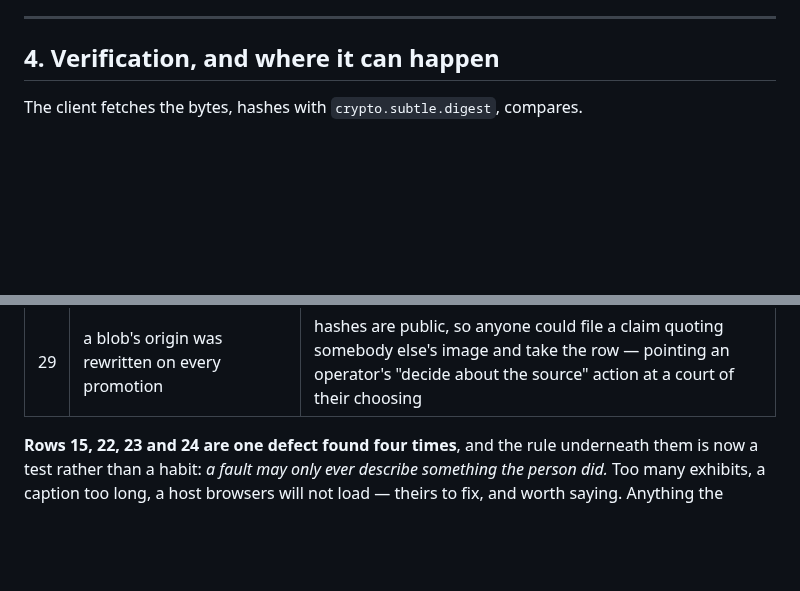
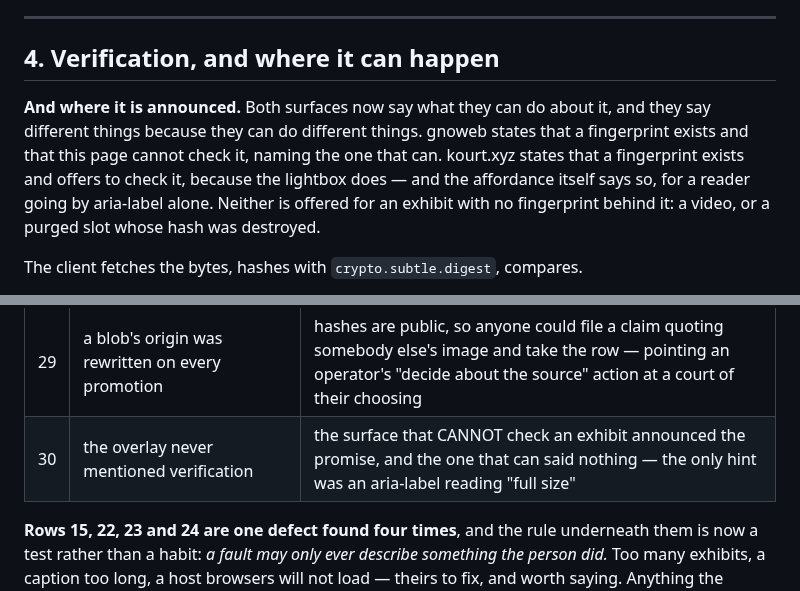
Before and after one commit to jaekwon/cryptocourt, a Markdown page: docs/CLAIM_MEDIA.md, 2 parts joined by grey strips. Rendered like a GitHub page; blank space fills up the shorter version.

Commit message:
docs(media): row 30, and §4 says where verification is announced
The section described where verification can happen and never where a reader is
told it can. Both surfaces now say what they can do about a fingerprint, and
they say different things because they can do different things.

```diff
--- a/docs/CLAIM_MEDIA.md
+++ b/docs/CLAIM_MEDIA.md
@@ -401,6 +401,14 @@ fail separately:
 
 ## 4. Verification, and where it can happen
 
+**And where it is announced.** Both surfaces now say what they can do about it,
+and they say different things because they can do different things. gnoweb
+states that a fingerprint exists and that this page cannot check it, naming the
+one that can. kourt.xyz states that a fingerprint exists and offers to check it,
+because the lightbox does — and the affordance itself says so, for a reader
+going by aria-label alone. Neither is offered for an exhibit with no fingerprint
+behind it: a video, or a purged slot whose hash was destroyed.
+
 The client fetches the bytes, hashes with `crypto.subtle.digest`, compares.
 
 ⚠︎ **Only kourt.xyz can do this.** gnoweb's CSP is
@@ -665,6 +673,7 @@ Recorded because each is easy to make again:
 | 27 | `draw()` and `refresh()` both printed `composer.fault()` | the identical sentence in two `.medianote` paragraphs, with the other warnings glued onto the second copy |
 | 28 | the page scrolled behind an open lightbox | somebody studying an exhibit scrolls, sees nothing move, and closes to find themselves somewhere else in a claim page thousands of pixels tall |
 | 29 | a blob's origin was rewritten on every promotion | hashes are public, so anyone could file a claim quoting somebody else's image and take the row — pointing an operator's "decide about the source" action at a court of their choosing |
+| 30 | the overlay never mentioned verification | the surface that CANNOT check an exhibit announced the promise, and the one that can said nothing — the only hint was an aria-label reading "full size" |
 
 **Rows 15, 22, 23 and 24 are one defect found four times**, and the rule
 underneath them is now a test rather than a habit: *a fault may only ever
```
